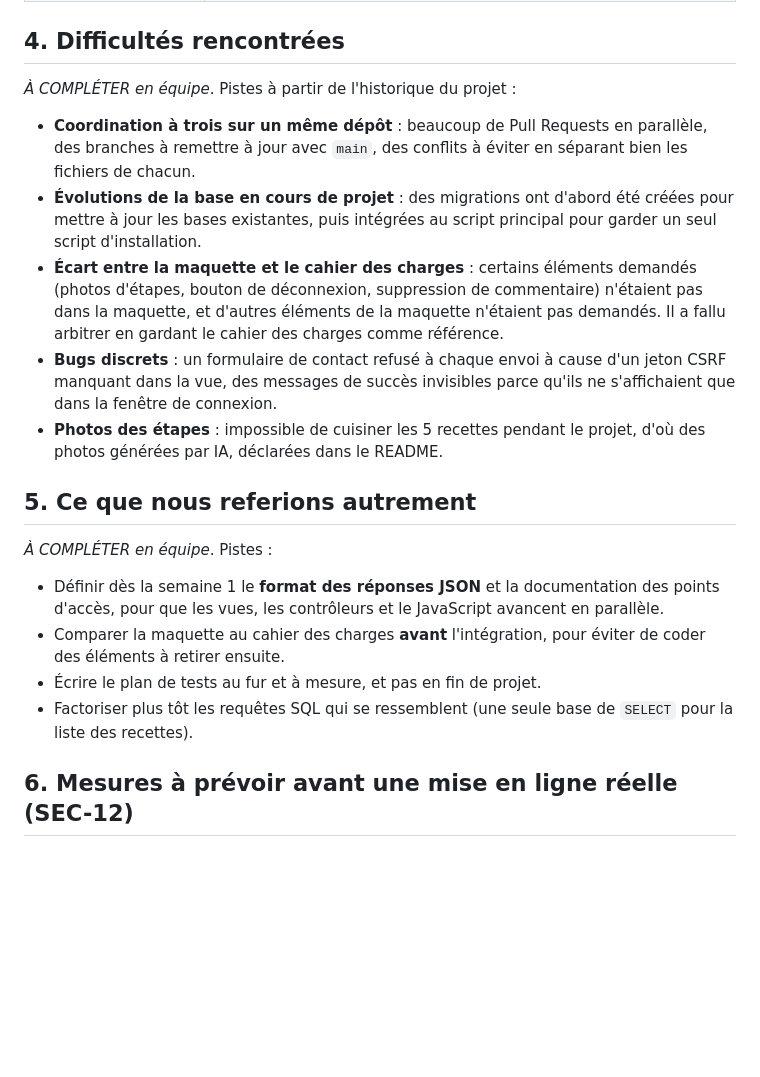
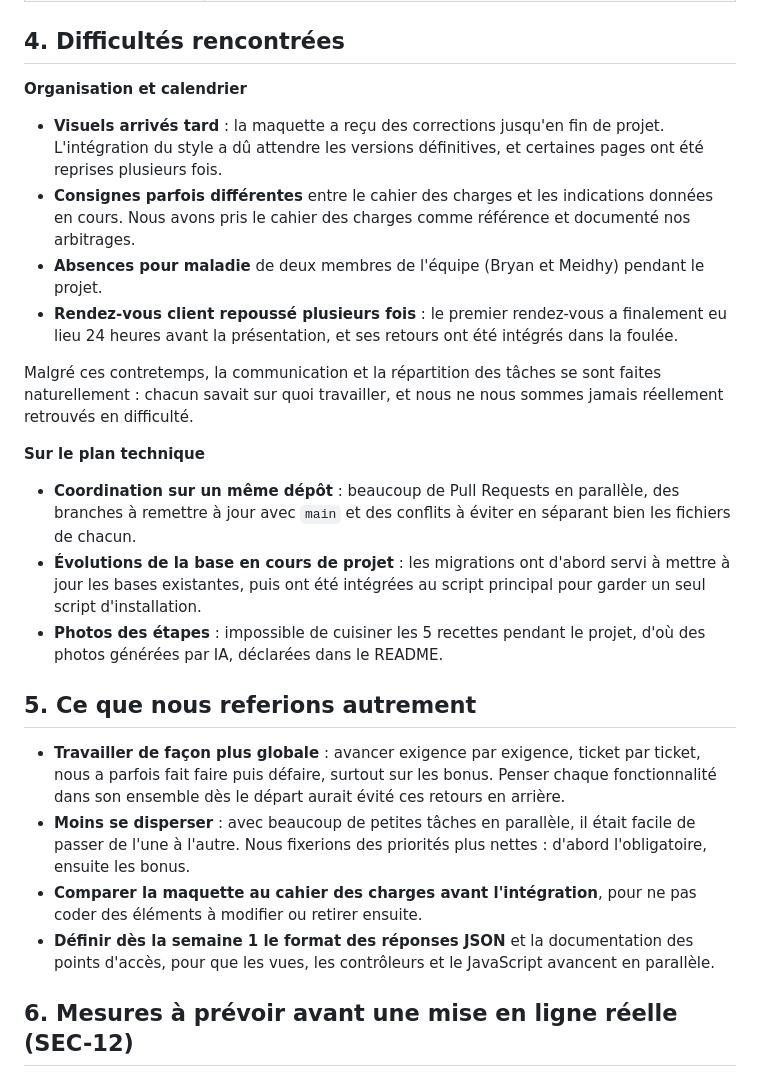
Before and after one commit to Bruce-Wuthrich/La-Maison-Rosalie, a Markdown page: docs/rapport-technique.md, the part around the change. GitHub-like rendering; blank space fills up the shorter version.

```diff
--- a/docs/rapport-technique.md
+++ b/docs/rapport-technique.md
@@ -57,22 +57,27 @@
 
 ## 4. Difficultés rencontrées
 
-*À COMPLÉTER en équipe*. Pistes à partir de l'historique du projet :
+**Organisation et calendrier**
 
-- **Coordination à trois sur un même dépôt** : beaucoup de Pull Requests en parallèle, des branches à remettre à jour avec `main`, des conflits à éviter en séparant bien les fichiers de chacun.
-- **Évolutions de la base en cours de projet** : des migrations ont d'abord été créées pour mettre à jour les bases existantes, puis intégrées au script principal pour garder un seul script d'installation.
-- **Écart entre la maquette et le cahier des charges** : certains éléments demandés (photos d'étapes, bouton de déconnexion, suppression de commentaire) n'étaient pas dans la maquette, et d'autres éléments de la maquette n'étaient pas demandés. Il a fallu arbitrer en gardant le cahier des charges comme référence.
-- **Bugs discrets** : un formulaire de contact refusé à chaque envoi à cause d'un jeton CSRF manquant dans la vue, des messages de succès invisibles parce qu'ils ne s'affichaient que dans la fenêtre de connexion.
+- **Visuels arrivés tard** : la maquette a reçu des corrections jusqu'en fin de projet. L'intégration du style a dû attendre les versions définitives, et certaines pages ont été reprises plusieurs fois.
+- **Consignes parfois différentes** entre le cahier des charges et les indications données en cours. Nous avons pris le cahier des charges comme référence et documenté nos arbitrages.
+- **Absences pour maladie** de deux membres de l'équipe (Bryan et Meidhy) pendant le projet.
+- **Rendez-vous client repoussé plusieurs fois** : le premier rendez-vous a finalement eu lieu 24 heures avant la présentation, et ses retours ont été intégrés dans la foulée.
+
+Malgré ces contretemps, la communication et la répartition des tâches se sont faites naturellement : chacun savait sur quoi travailler, et nous ne nous sommes jamais réellement retrouvés en difficulté.
+
+**Sur le plan technique**
+
+- **Coordination sur un même dépôt** : beaucoup de Pull Requests en parallèle, des branches à remettre à jour avec `main` et des conflits à éviter en séparant bien les fichiers de chacun.
+- **Évolutions de la base en cours de projet** : les migrations ont d'abord servi à mettre à jour les bases existantes, puis ont été intégrées au script principal pour garder un seul script d'installation.
 - **Photos des étapes** : impossible de cuisiner les 5 recettes pendant le projet, d'où des photos générées par IA, déclarées dans le README.
 
 ## 5. Ce que nous referions autrement
 
-*À COMPLÉTER en équipe*. Pistes :
-
-- Définir dès la semaine 1 le **format des réponses JSON** et la documentation des points d'accès, pour que les vues, les contrôleurs et le JavaScript avancent en parallèle.
-- Comparer la maquette au cahier des charges **avant** l'intégration, pour éviter de coder des éléments à retirer ensuite.
-- Écrire le plan de tests au fur et à mesure, et pas en fin de projet.
-- Factoriser plus tôt les requêtes SQL qui se ressemblent (une seule base de `SELECT` pour la liste des recettes).
+- **Travailler de façon plus globale** : avancer exigence par exigence, ticket par ticket, nous a parfois fait faire puis défaire, surtout sur les bonus. Penser chaque fonctionnalité dans son ensemble dès le départ aurait évité ces retours en arrière.
+- **Moins se disperser** : avec beaucoup de petites tâches en parallèle, il était facile de passer de l'une à l'autre. Nous fixerions des priorités plus nettes : d'abord l'obligatoire, ensuite les bonus.
+- **Comparer la maquette au cahier des charges avant l'intégration**, pour ne pas coder des éléments à modifier ou retirer ensuite.
+- **Définir dès la semaine 1 le format des réponses JSON** et la documentation des points d'accès, pour que les vues, les contrôleurs et le JavaScript avancent en parallèle.
 
 ## 6. Mesures à prévoir avant une mise en ligne réelle (SEC-12)
 
```
Also changed, not shown: README.md (+6 -7 lines).
